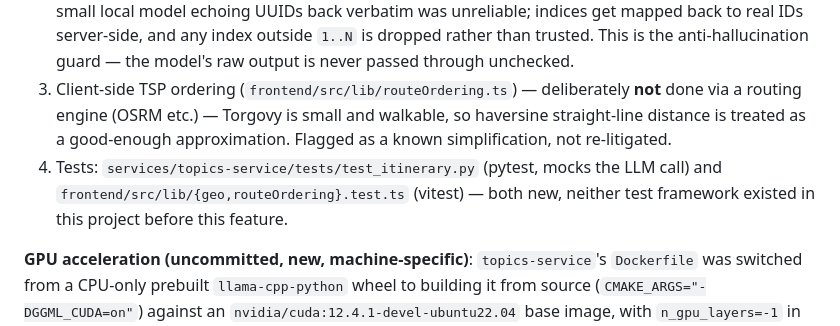
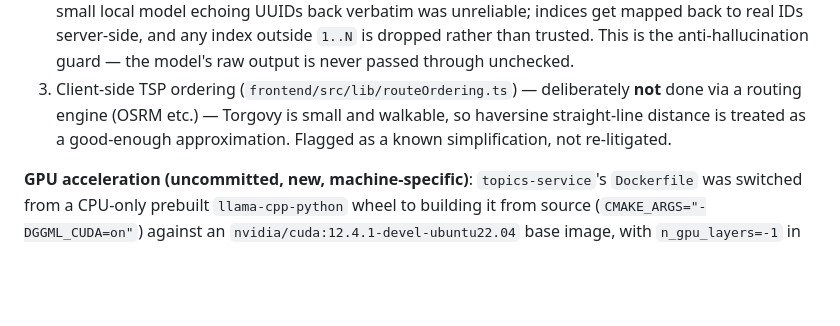
Before and after one commit to synrisea/Diploma, a Markdown page: resonance/docs/PROGRESS.md, the part around the change. Drawn GitHub-style; blank space fills up the shorter version.

Commit message:
docs: drop stale test-suite mentions

```diff
--- a/resonance/docs/PROGRESS.md
+++ b/resonance/docs/PROGRESS.md
@@ -91,7 +91,6 @@ Reuses the same `llm.py` singleton as label refinement/sentiment rather than loa
 1. `POST /api/itinerary/plan` (`main.py`, `itinerary.py`, `models.py`, `prompts/plan_itinerary.md`) takes `{wish, candidatePlaces}` and returns `{placeIds}`.
 2. Candidates are numbered `1..N` in the prompt and the model returns **indices**, not raw place IDs — a small local model echoing UUIDs back verbatim was unreliable; indices get mapped back to real IDs server-side, and any index outside `1..N` is dropped rather than trusted. This is the anti-hallucination guard — the model's raw output is never passed through unchecked.
 3. Client-side TSP ordering (`frontend/src/lib/routeOrdering.ts`) — deliberately **not** done via a routing engine (OSRM etc.) — Torgovy is small and walkable, so haversine straight-line distance is treated as a good-enough approximation. Flagged as a known simplification, not re-litigated.
-4. Tests: `services/topics-service/tests/test_itinerary.py` (pytest, mocks the LLM call) and `frontend/src/lib/{geo,routeOrdering}.test.ts` (vitest) — both new, neither test framework existed in this project before this feature.
 
 **GPU acceleration (uncommitted, new, machine-specific)**: `topics-service`'s `Dockerfile` was switched from a CPU-only prebuilt `llama-cpp-python` wheel to building it from source (`CMAKE_ARGS="-DGGML_CUDA=on"`) against an `nvidia/cuda:12.4.1-devel-ubuntu22.04` base image, with `n_gpu_layers=-1` in `llm.py` to offload every layer. `infra/docker-compose.yml`'s `topics-api` service requests a GPU via `deploy.resources.reservations.devices` (nvidia driver). This cut a full-district route-planning request (candidates = ~340 places, ~4.3k prompt tokens) from ~35s on CPU to ~0.2-0.4s on this machine's RTX 5070, after a one-time ~8s CUDA kernel JIT-compile that happens automatically at container startup (`llm.py` runs a couple of throwaway warm-up completions at import time specifically so no real user request pays that cost).
 
```
